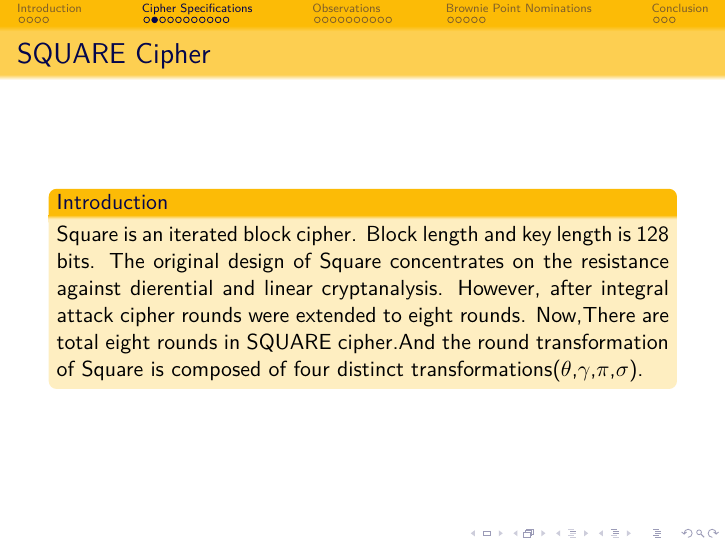
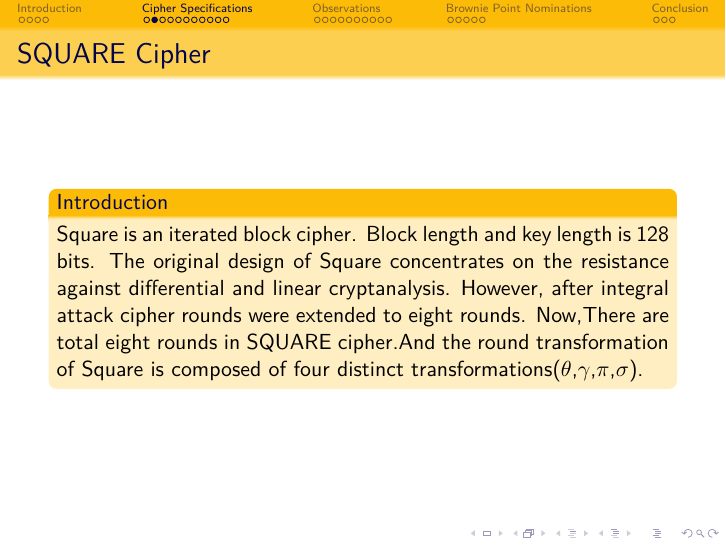
Before and after one commit to ambarvm/square-term-paper, LaTeX slides (presentation/presentation.tex, which reads presentation/spec.tex): page 7 of 34. Compiled offline with pdfLaTeX.

Commit message:
Update spec.tex

```diff
--- a/presentation/spec.tex
+++ b/presentation/spec.tex
@@ -3,7 +3,7 @@
 \begin{frame}{SQUARE Cipher}
   \begin{beamerboxesrounded}{Introduction}
       Square is an iterated block cipher. Block length and key length is 128 bits.
-      The original design of Square concentrates on the resistance against dierential and linear cryptanalysis. However, after integral attack cipher rounds were extended to eight rounds. Now,There are total eight rounds in SQUARE cipher.And the round transformation of Square is composed of four distinct transformations($\theta$,$\gamma$,$\pi$,$\sigma$).
+      The original design of Square concentrates on the resistance against differential and linear cryptanalysis. However, after integral attack cipher rounds were extended to eight rounds. Now,There are total eight rounds in SQUARE cipher.And the round transformation of Square is composed of four distinct transformations($\theta$,$\gamma$,$\pi$,$\sigma$).
   \end{beamerboxesrounded}
 \end{frame}
 
```
